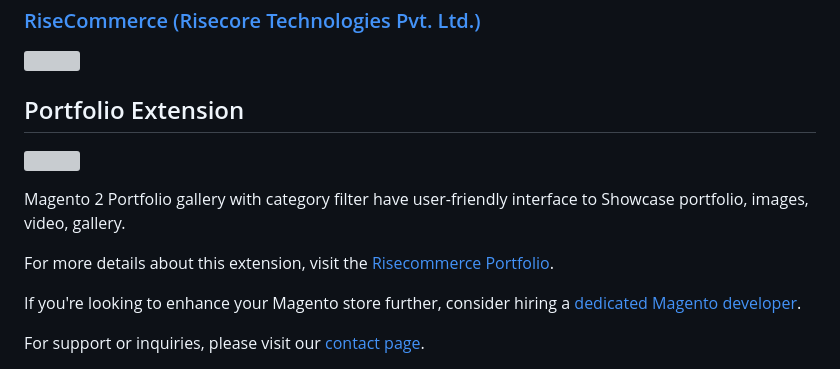
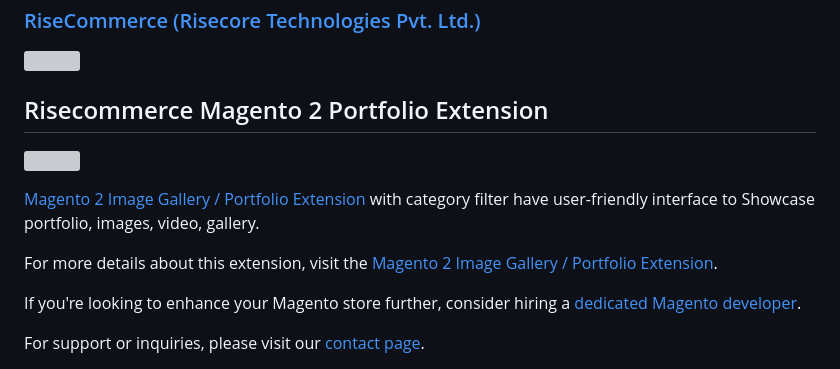
Before and after one commit to risecommerce/Magento2-Portfolio, a Markdown page: README.md, the part around the change. Rendered like a GitHub page; grey boxes are pictures that could not be loaded.

```diff
--- a/README.md
+++ b/README.md
@@ -1,14 +1,13 @@
 <h3><a target="_blank" href="https://risecommerce.com/">RiseCommerce (Risecore Technologies Pvt. Ltd.)</a></h3>
 <a target="_blank" href="https://risecommerce.com/"><img width="100%" height="208" src="https://risecommerce.com/media/wysiwyg/logowithtext.png"></a>
 
-## Portfolio Extension
+## Risecommerce Magento 2 Portfolio Extension
 
 <a href="https://risecommerce.com/portfolio"><img width="190" height="70" src="https://risecommerce.com/media/wysiwyg/risedownload.png"></a>
 
+[Magento 2 Image Gallery / Portfolio Extension](https://risecommerce.com/magento-2-portfolio-adobe-photo-gallery-extension.html) with category filter have user-friendly interface to Showcase portfolio, images, video, gallery.
 
-Magento 2 Portfolio gallery with category filter have user-friendly interface to Showcase portfolio, images, video, gallery.
-
-For more details about this extension, visit the [Risecommerce Portfolio](https://risecommerce.com/portfolio).
+For more details about this extension, visit the [Magento 2 Image Gallery / Portfolio Extension](https://risecommerce.com/magento-2-portfolio-adobe-photo-gallery-extension.html).
 
 If you're looking to enhance your Magento store further, consider hiring a [dedicated Magento developer](https://risecommerce.com/hire-dedicated-magento-developer.html).
 
```
